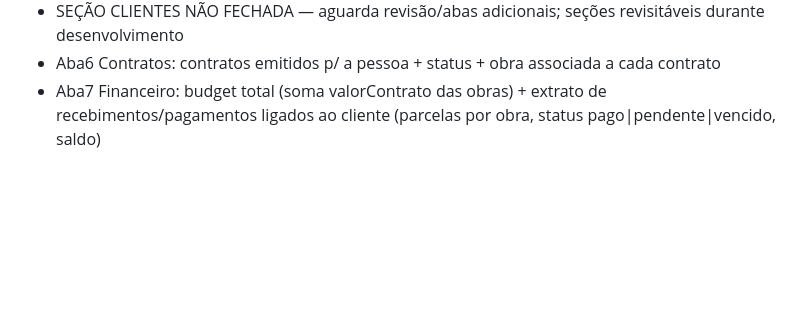
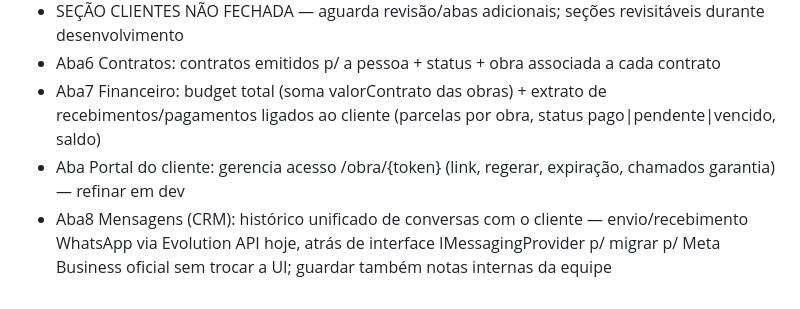
Before and after one commit to guelfi/HakoInteriores, a Markdown page: SPEC-BACKEND.md, the part around the change. GitHub-like rendering; blank space fills up the shorter version.

Commit message:
spec: card clientes + aba Mensagens (CRM via IMessagingProvider: Evolution→Meta oficial)

```diff
--- a/SPEC-BACKEND.md
+++ b/SPEC-BACKEND.md
@@ -221,3 +221,5 @@ Card = `Negociacao`, nunca a pessoa diretamente. Uma pessoa pode ter N negociaç
 - SEÇÃO CLIENTES NÃO FECHADA — aguarda revisão/abas adicionais; seções revisitáveis durante desenvolvimento
 - Aba6 Contratos: contratos emitidos p/ a pessoa + status + obra associada a cada contrato
 - Aba7 Financeiro: budget total (soma valorContrato das obras) + extrato de recebimentos/pagamentos ligados ao cliente (parcelas por obra, status pago|pendente|vencido, saldo)
+- Aba Portal do cliente: gerencia acesso /obra/{token} (link, regerar, expiração, chamados garantia) — refinar em dev
+- Aba8 Mensagens (CRM): histórico unificado de conversas com o cliente — envio/recebimento WhatsApp via Evolution API hoje, atrás de interface IMessagingProvider p/ migrar p/ Meta Business oficial sem trocar a UI; guardar também notas internas da equipe
```
